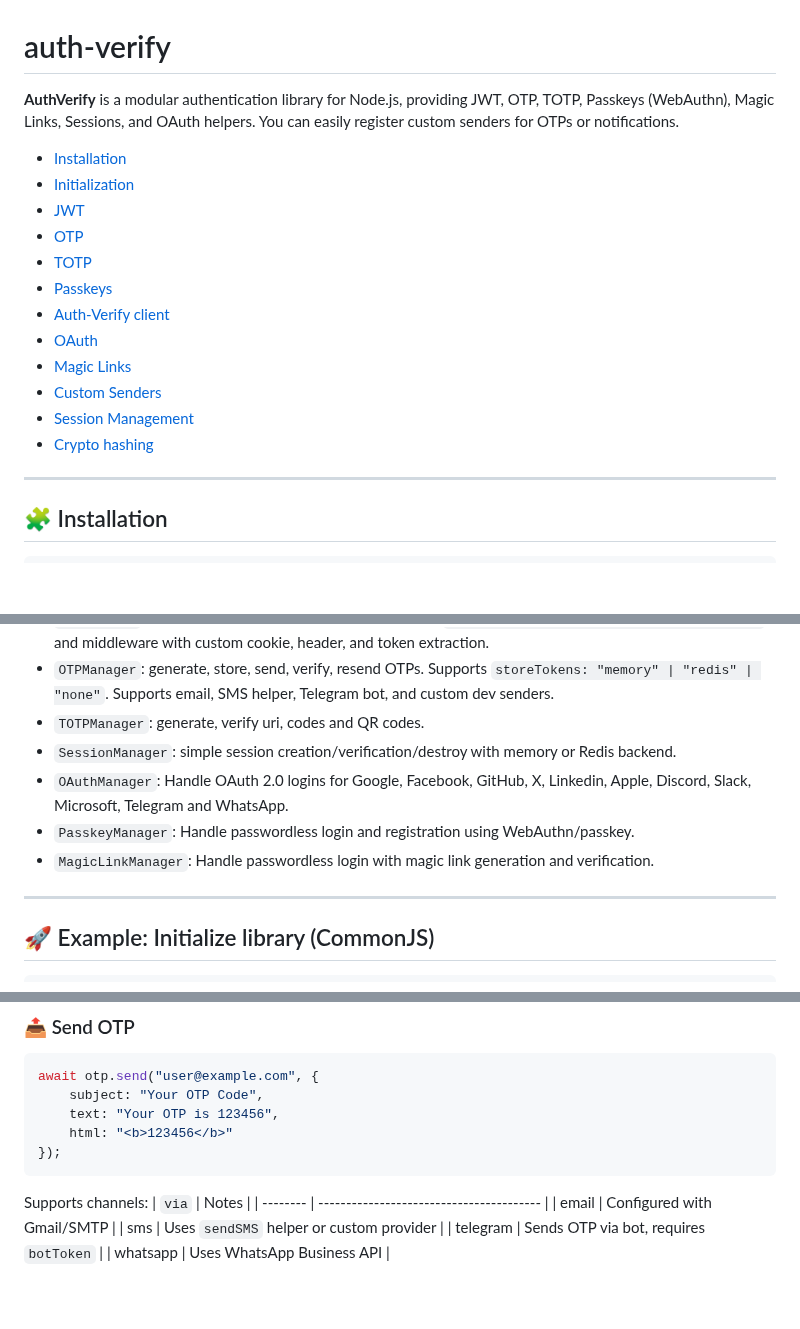
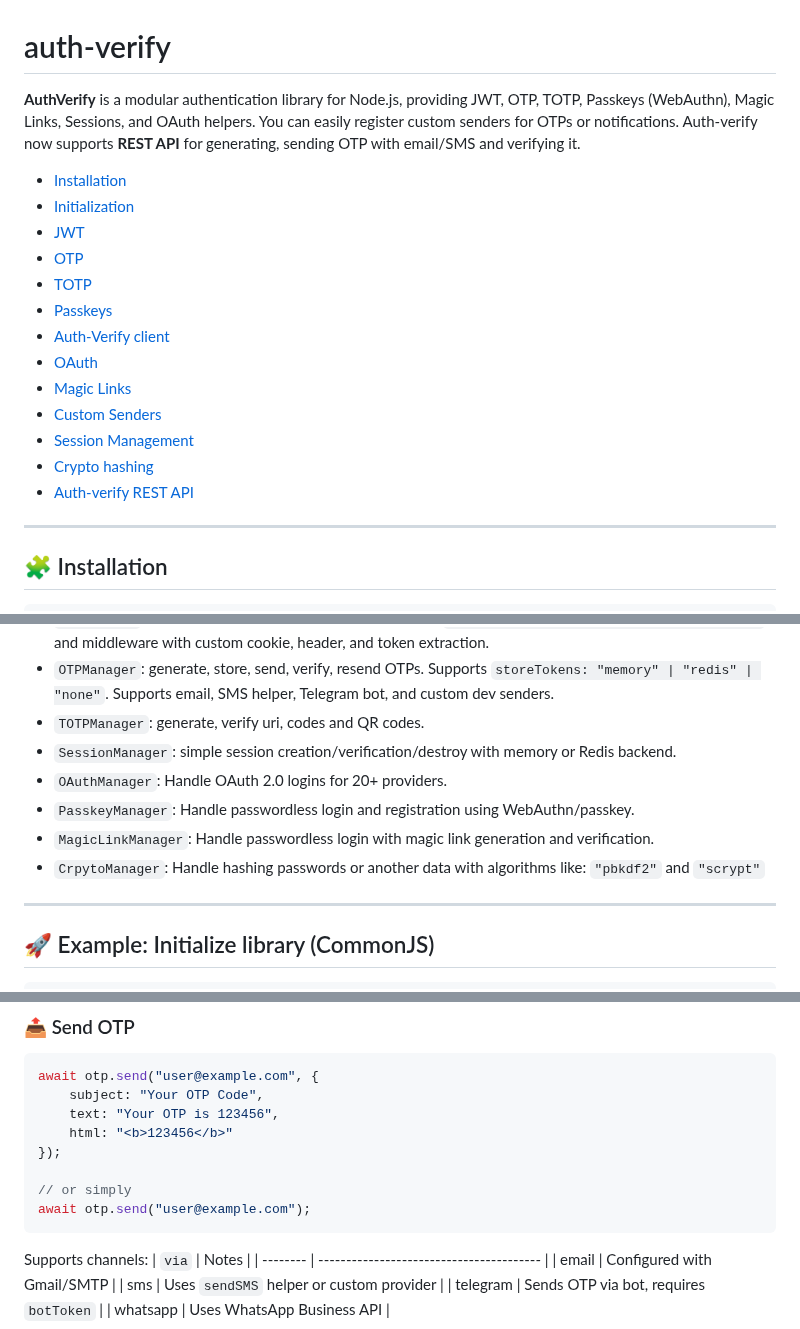
Before and after one commit to Jahongir2007/auth-verify, a Markdown page: docs/docs.md, 3 parts joined by grey strips. Rendered like a GitHub page; blank space fills up the shorter version.

````diff
--- a/docs/docs.md
+++ b/docs/docs.md
@@ -1,6 +1,6 @@
 # auth-verify
 
-**AuthVerify** is a modular authentication library for Node.js, providing JWT, OTP, TOTP, Passkeys (WebAuthn), Magic Links, Sessions, and OAuth helpers. You can easily register custom senders for OTPs or notifications.
+**AuthVerify** is a modular authentication library for Node.js, providing JWT, OTP, TOTP, Passkeys (WebAuthn), Magic Links, Sessions, and OAuth helpers. You can easily register custom senders for OTPs or notifications. Auth-verify now supports **REST API** for generating, sending OTP with email/SMS and verifying it.
  - [Installation](https://github.com/Jahongir2007/auth-verify/blob/main/docs/docs.md#-installation)
  - [Initialization](https://github.com/Jahongir2007/auth-verify/blob/main/docs/docs.md#-example-initialize-library-commonjs)
  - [JWT](https://github.com/Jahongir2007/auth-verify/blob/main/docs/docs.md#-jwt-usage)
@@ -13,6 +13,7 @@
  - [Custom Senders](https://github.com/Jahongir2007/auth-verify/blob/main/docs/docs.md#developer-extensibility-custom-senders)
  - [Session Management](https://github.com/Jahongir2007/auth-verify/blob/main/docs/docs.md#-sessionmanager-api-documentation---auth-verify)
  - [Crypto hashing](https://github.com/Jahongir2007/auth-verify/blob/main/docs/docs.md#-cryptomanager-api-guide)
+ - [Auth-verify REST API](https://auth-verify-sy2y.onrender.com/)
 ---
 
 ## 🧩 Installation
@@ -34,9 +35,10 @@ npm install auth-verify
 - `OTPManager`: generate, store, send, verify, resend OTPs. Supports `storeTokens: "memory" | "redis" | "none"`. Supports email, SMS helper, Telegram bot, and custom dev senders.
 - `TOTPManager`: generate, verify uri, codes and QR codes.
 - `SessionManager`: simple session creation/verification/destroy with memory or Redis backend.
-- `OAuthManager`: Handle OAuth 2.0 logins for Google, Facebook, GitHub, X, Linkedin, Apple, Discord, Slack, Microsoft, Telegram and WhatsApp.
+- `OAuthManager`: Handle OAuth 2.0 logins for 20+ providers.
 - `PasskeyManager`: Handle passwordless login and registration using WebAuthn/passkey.
 - `MagicLinkManager`: Handle passwordless login with magic link generation and verification.
+- `CrpytoManager`: Handle hashing passwords or another data with algorithms like: `"pbkdf2"` and `"scrypt"`
 ---
 
 ## 🚀 Example: Initialize library (CommonJS)
@@ -412,6 +426,9 @@ await otp.send("user@example.com", {
     text: "Your OTP is 123456",
     html: "<b>123456</b>"
 });
+
+// or simply
+await otp.send("user@example.com");
 ```
 Supports channels:
 | `via`    | Notes                                    |
````
Also changed, not shown: other parts of docs/docs.md (+18 -12 lines).
